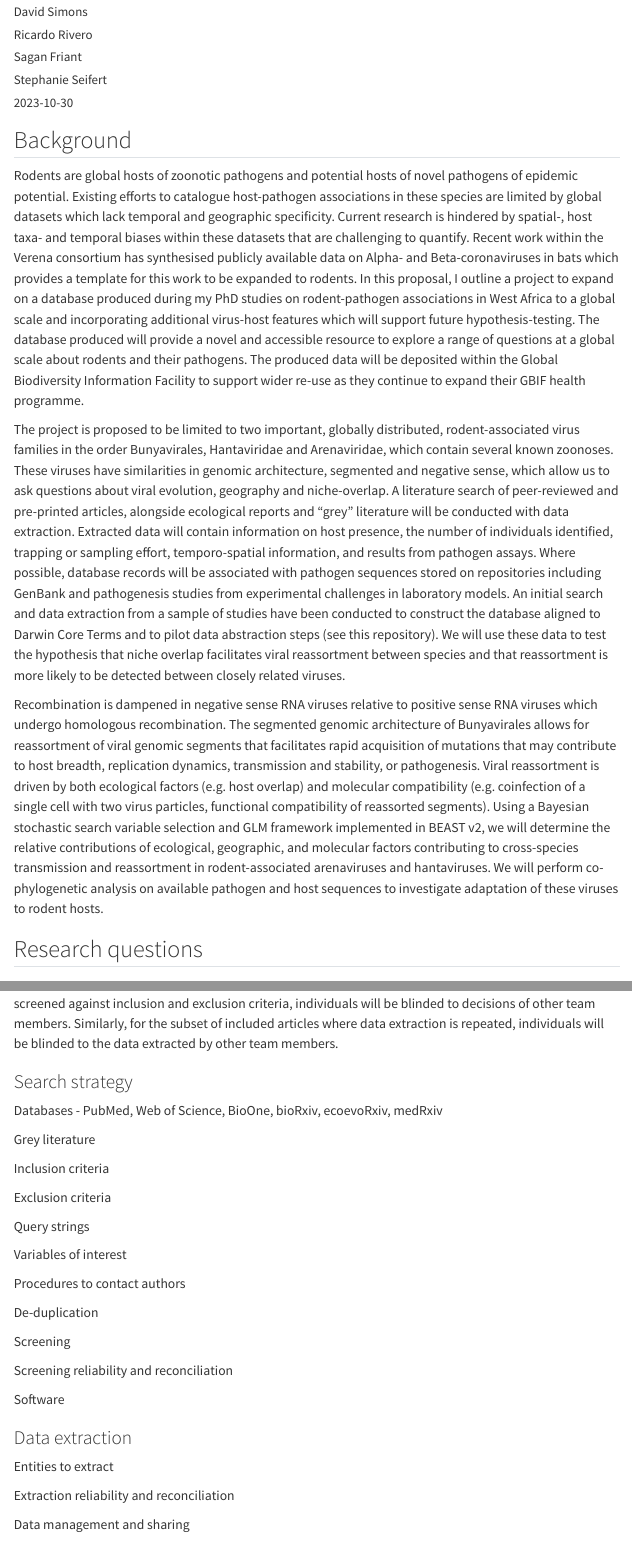
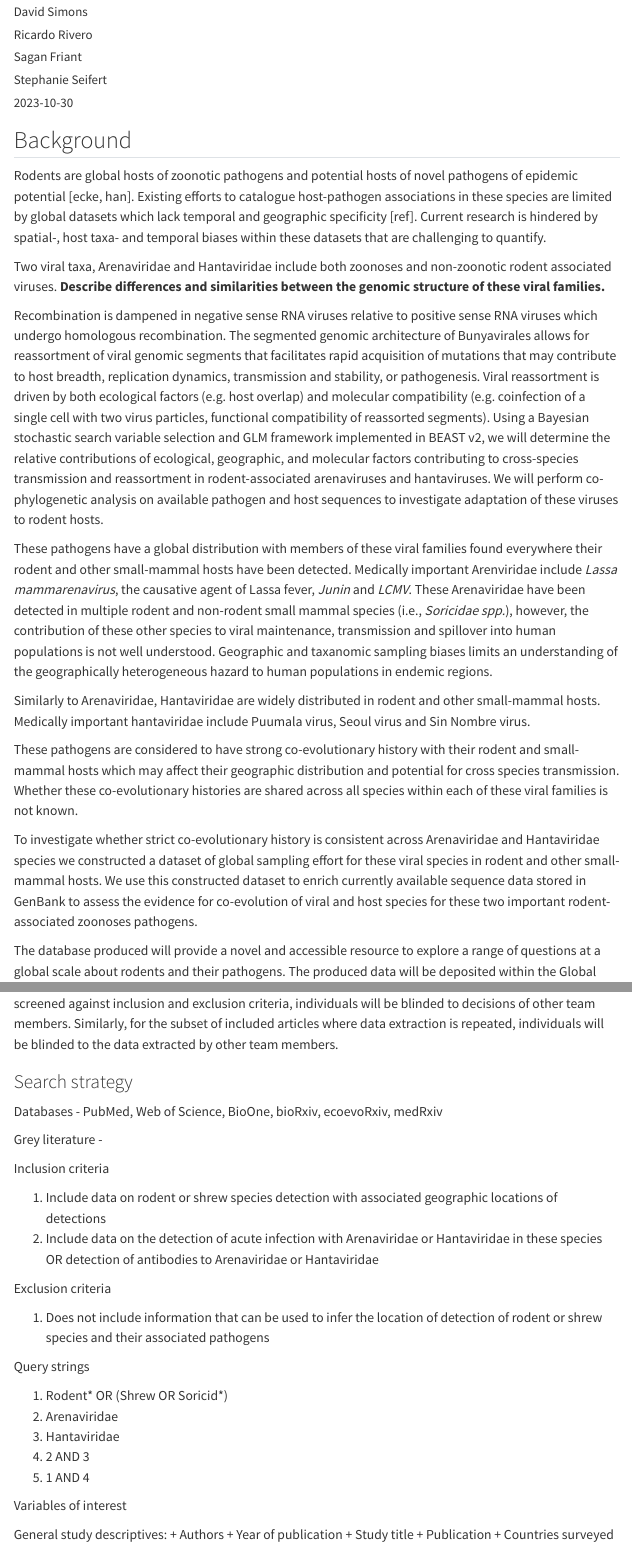
Before and after one commit to DidDrog11/arenavirus_hantavirus, a Quarto document (protocol/pre-registration.qmd): the page in a window 1100 px wide, from 250 px down, and a second part further down, joined at a grey line. Rendered offline with R 4.5, knitr and Pandoc in place of Quarto, with nearby package versions; menus at the side of the page are left out.

Commit message:
updated pre-registration draft

```diff
--- a/protocol/pre-registration.qmd
+++ b/protocol/pre-registration.qmd
@@ -49,11 +49,21 @@ categories:
 
 ## Background
 
-Rodents are global hosts of zoonotic pathogens and potential hosts of novel pathogens of epidemic potential. Existing efforts to catalogue host-pathogen associations in these species are limited by global datasets which lack temporal and geographic specificity. Current research is hindered by spatial-, host taxa- and temporal biases within these datasets that are challenging to quantify. Recent work within the Verena consortium has synthesised publicly available data on Alpha- and Beta-coronaviruses in bats which provides a template for this work to be expanded to rodents. In this proposal, I outline a project to expand on a database produced during my PhD studies on rodent-pathogen associations in West Africa to a global scale and incorporating additional virus-host features which will support future hypothesis-testing. The database produced will provide a novel and accessible resource to explore a range of questions at a global scale about rodents and their pathogens. The produced data will be deposited within the Global Biodiversity Information Facility to support wider re-use as they continue to expand their GBIF health programme.
+Rodents are global hosts of zoonotic pathogens and potential hosts of novel pathogens of epidemic potential [ecke, han]. Existing efforts to catalogue host-pathogen associations in these species are limited by global datasets which lack temporal and geographic specificity [ref]. Current research is hindered by spatial-, host taxa- and temporal biases within these datasets that are challenging to quantify.
 
-The project is proposed to be limited to two important, globally distributed, rodent-associated virus families in the order Bunyavirales, Hantaviridae and Arenaviridae, which contain several known zoonoses. These viruses have similarities in genomic architecture, segmented and negative sense, which allow us to ask questions about viral evolution, geography and niche-overlap. A literature search of peer-reviewed and pre-printed articles, alongside ecological reports and “grey” literature will be conducted with data extraction. Extracted data will contain information on host presence, the number of individuals identified, trapping or sampling effort, temporo-spatial information, and results from pathogen assays. Where possible, database records will be associated with pathogen sequences stored on repositories including GenBank and pathogenesis studies from experimental challenges in laboratory models. An initial search and data extraction from a sample of studies have been conducted to construct the database aligned to Darwin Core Terms and to pilot data abstraction steps (see this repository). We will use these data to test the hypothesis that niche overlap facilitates viral reassortment between species and that reassortment is more likely to be detected between closely related viruses.
+Two viral taxa, Arenaviridae and Hantaviridae include both zoonoses and non-zoonotic rodent associated viruses. **Describe differences and similarities between the genomic structure of these viral families.**
 
 Recombination is dampened in negative sense RNA viruses relative to positive sense RNA viruses which undergo homologous recombination. The segmented genomic architecture of Bunyavirales allows for reassortment of viral genomic segments that facilitates rapid acquisition of mutations that may contribute to host breadth, replication dynamics, transmission and stability, or pathogenesis. Viral reassortment is driven by both ecological factors (e.g. host overlap) and molecular compatibility (e.g. coinfection of a single cell with two virus particles, functional compatibility of reassorted segments). Using a Bayesian stochastic search variable selection and GLM framework implemented in BEAST v2, we will determine the relative contributions of ecological, geographic, and molecular factors contributing to cross-species transmission and reassortment in rodent-associated arenaviruses and hantaviruses. We will perform co-phylogenetic analysis on available pathogen and host sequences to investigate adaptation of these viruses to rodent hosts.
+
+These pathogens have a global distribution with members of these viral families found everywhere their rodent and other small-mammal hosts have been detected. Medically important Arenviridae include *Lassa mammarenavirus*, the causative agent of Lassa fever, *Junin* and *LCMV*. These Arenaviridae have been detected in multiple rodent and non-rodent small mammal species (i.e., *Soricidae spp.*), however, the contribution of these other species to viral maintenance, transmission and spillover into human populations is not well understood. Geographic and taxanomic sampling biases limits an understanding of the geographically heterogeneous hazard to human populations in endemic regions.
+
+Similarly to Arenaviridae, Hantaviridae are widely distributed in rodent and other small-mammal hosts. Medically important hantaviridae include Puumala virus, Seoul virus and Sin Nombre virus.
+
+These pathogens are considered to have strong co-evolutionary history with their rodent and small-mammal hosts which may affect their geographic distribution and potential for cross species transmission. Whether these co-evolutionary histories are shared across all species within each of these viral families is not known.
+
+To investigate whether strict co-evolutionary history is consistent across Arenaviridae and Hantaviridae species we constructed a dataset of global sampling effort for these viral species in rodent and other small-mammal hosts. We use this constructed dataset to enrich currently available sequence data stored in GenBank to assess the evidence for co-evolution of viral and host species for these two important rodent-associated zoonoses pathogens.
+
+The database produced will provide a novel and accessible resource to explore a range of questions at a global scale about rodents and their pathogens. The produced data will be deposited within the Global Biodiversity Information Facility to support wider re-use as they continue to expand their GBIF health programme.
 
 ## Research questions
 
@@ -87,15 +97,34 @@ Blinding - No blinding is involved in this study. However, for the subset of cit
 
 Databases - PubMed, Web of Science, BioOne, bioRxiv, ecoevoRxiv, medRxiv
 
-Grey literature
+Grey literature -
 
 Inclusion criteria
 
+1. Include data on rodent or shrew species detection with associated geographic locations of detections
+2. Include data on the detection of acute infection with Arenaviridae or Hantaviridae in these species OR detection of antibodies to Arenaviridae or Hantaviridae
+
 Exclusion criteria
+
+1. Does not include information that can be used to infer the location of detection of rodent or shrew species and their associated pathogens
 
 Query strings
 
+1. Rodent* OR (Shrew OR Soricid*)
+2. Arenaviridae
+3. Hantaviridae
+4. 2 AND 3
+5. 1 AND 4
+
 Variables of interest
+
+General study descriptives:
++ Authors
++ Year of publication
++ Study title
++ Publication
++ Countries surveyed
+
 
 Procedures to contact authors
 
```
